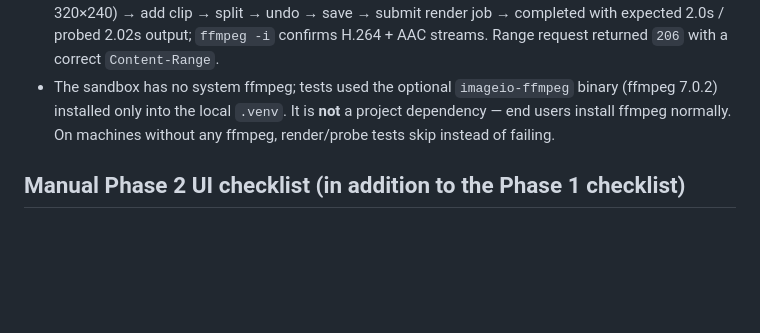
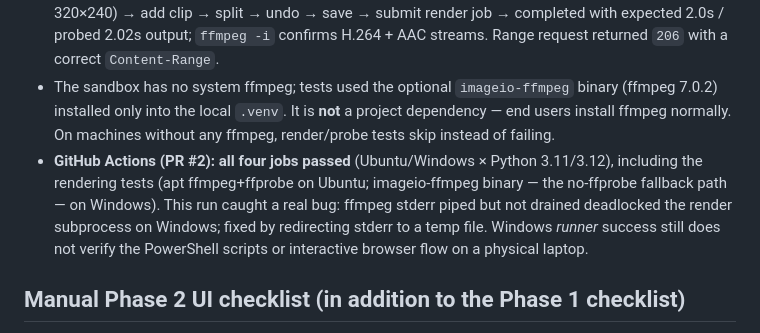
Before and after one commit to jonas050210/NeuralCut, a Markdown page: docs/TESTING.md, the part around the change. Drawn GitHub-style; blank space fills up the shorter version.

Commit message:
Record Phase 2 CI verification in testing docs
Co-authored-by: arena-agent <297053741+arena-agent@users.noreply.github.com>

```diff
--- a/docs/TESTING.md
+++ b/docs/TESTING.md
@@ -130,6 +130,7 @@ Record Windows version, Python version, commands, and failures in the PR/issue r
 - `ruff check neuralcut`: clean. `node --check` on the frontend: clean.
 - Live smoke test against the real server: create project → import generated 3s video (probed 3.0s, 320×240) → add clip → split → undo → save → submit render job → completed with expected 2.0s / probed 2.02s output; `ffmpeg -i` confirms H.264 + AAC streams. Range request returned `206` with a correct `Content-Range`.
 - The sandbox has no system ffmpeg; tests used the optional `imageio-ffmpeg` binary (ffmpeg 7.0.2) installed only into the local `.venv`. It is **not** a project dependency — end users install ffmpeg normally. On machines without any ffmpeg, render/probe tests skip instead of failing.
+- **GitHub Actions (PR #2): all four jobs passed** (Ubuntu/Windows × Python 3.11/3.12), including the rendering tests (apt ffmpeg+ffprobe on Ubuntu; imageio-ffmpeg binary — the no-ffprobe fallback path — on Windows). This run caught a real bug: ffmpeg stderr piped but not drained deadlocked the render subprocess on Windows; fixed by redirecting stderr to a temp file. Windows *runner* success still does not verify the PowerShell scripts or interactive browser flow on a physical laptop.
 
 ## Manual Phase 2 UI checklist (in addition to the Phase 1 checklist)
 
```
